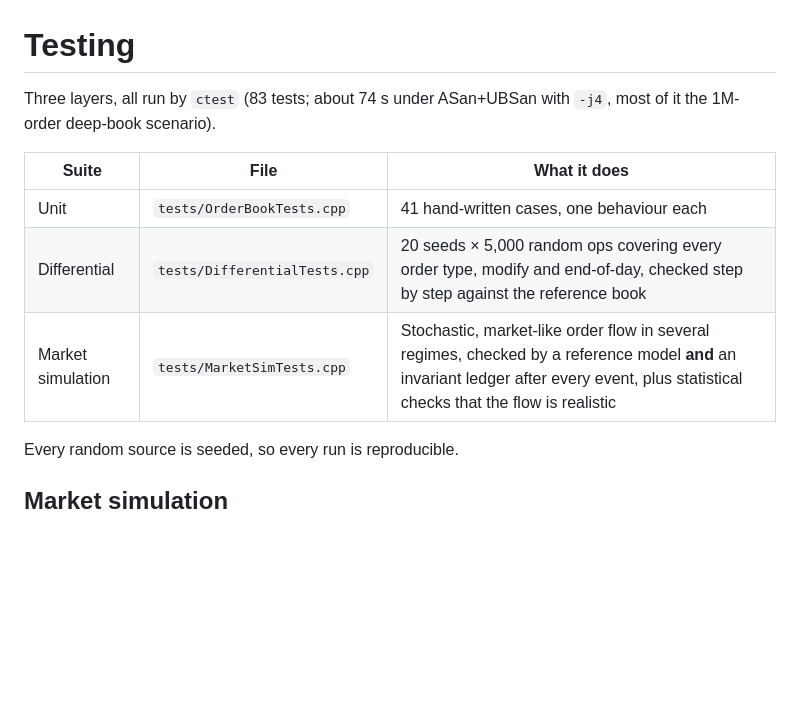
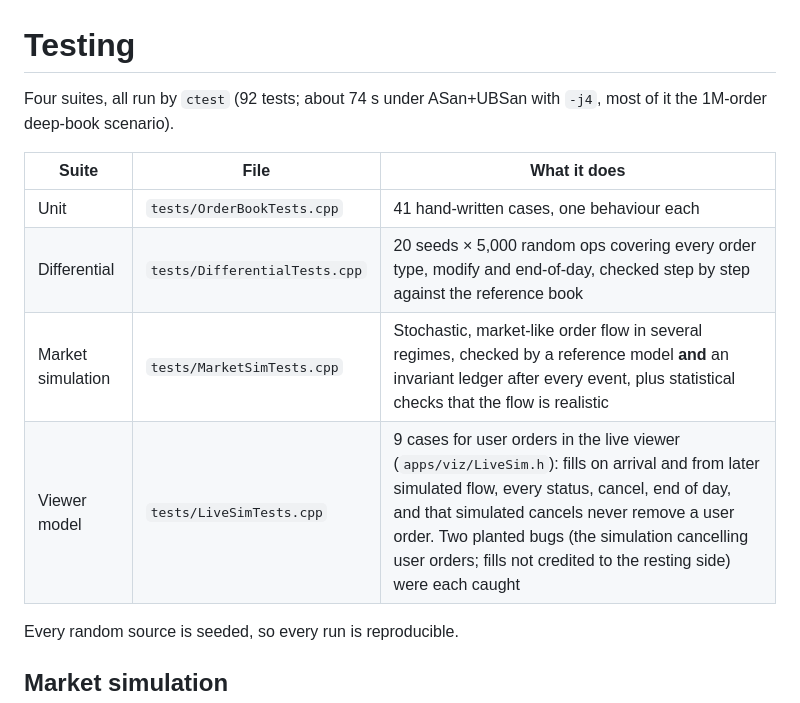
Before and after one commit to black-owl-1412/orderbook, a Markdown page: docs/TESTING.md, the part around the change. Rendered like a GitHub page; blank space fills up the shorter version.

```diff
--- a/docs/TESTING.md
+++ b/docs/TESTING.md
@@ -1,12 +1,13 @@
 # Testing
 
-Three layers, all run by `ctest` (83 tests; about 74 s under ASan+UBSan with `-j4`, most of it the 1M-order deep-book scenario).
+Four suites, all run by `ctest` (92 tests; about 74 s under ASan+UBSan with `-j4`, most of it the 1M-order deep-book scenario).
 
 | Suite | File | What it does |
 |---|---|---|
 | Unit | `tests/OrderBookTests.cpp` | 41 hand-written cases, one behaviour each |
 | Differential | `tests/DifferentialTests.cpp` | 20 seeds × 5,000 random ops covering every order type, modify and end-of-day, checked step by step against the reference book |
 | Market simulation | `tests/MarketSimTests.cpp` | Stochastic, market-like order flow in several regimes, checked by a reference model **and** an invariant ledger after every event, plus statistical checks that the flow is realistic |
+| Viewer model | `tests/LiveSimTests.cpp` | 9 cases for user orders in the live viewer (`apps/viz/LiveSim.h`): fills on arrival and from later simulated flow, every status, cancel, end of day, and that simulated cancels never remove a user order. Two planted bugs (the simulation cancelling user orders; fills not credited to the resting side) were each caught |
 
 Every random source is seeded, so every run is reproducible.
 
```
Also changed, not shown: README.md (+21 -6 lines), docs/images/viewer.png, 4 other files.
